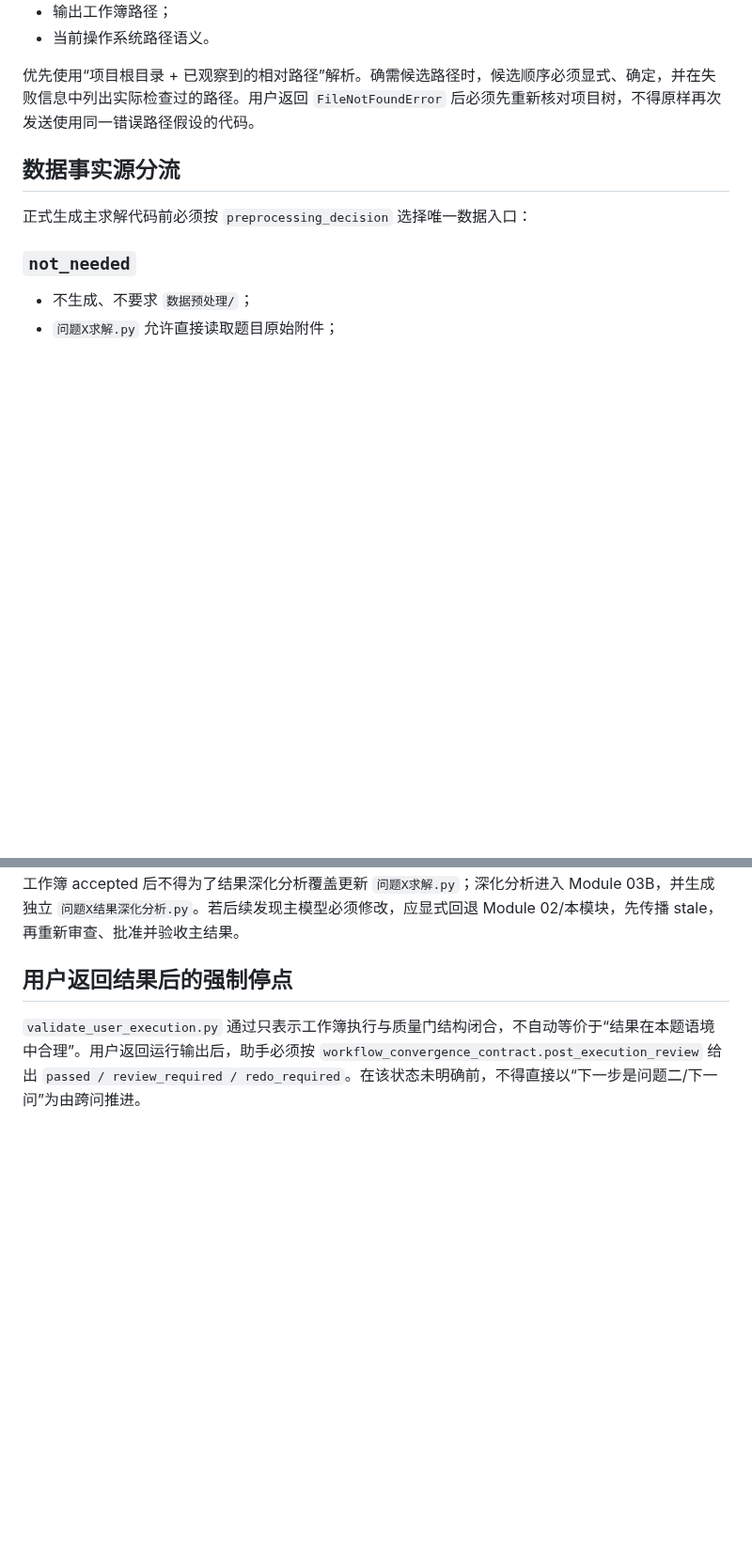
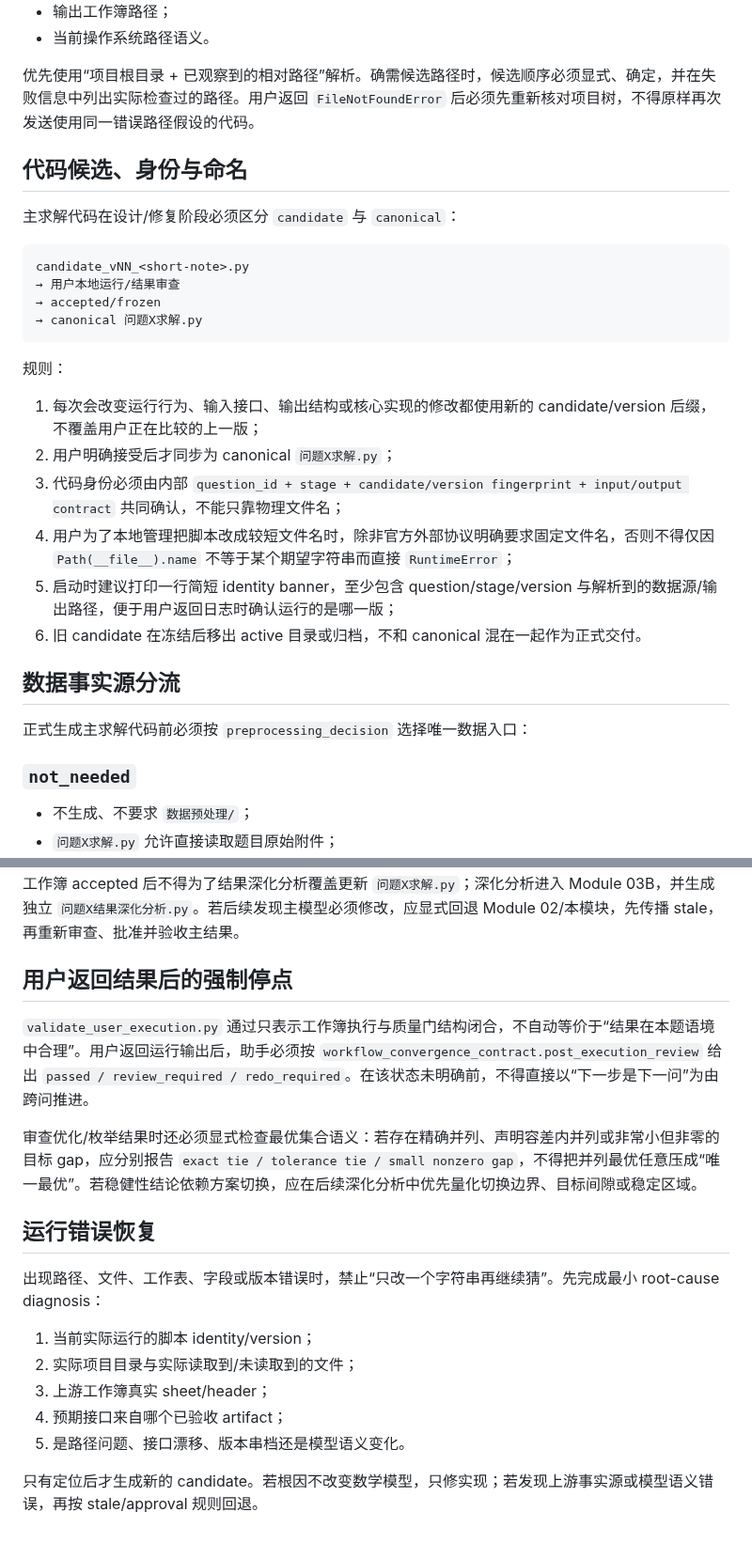
Before and after one commit to EvelynEarth/friendly-couscous, a Markdown page: modules/03_solve_validate.md, 2 parts joined by grey strips. Shown at 94% size. GitHub-like rendering; blank space fills up the shorter version.

Commit message:
feat(solve): add candidate identity and result semantics gates

````diff
--- a/modules/03_solve_validate.md
+++ b/modules/03_solve_validate.md
@@ -23,6 +23,26 @@
 - 当前操作系统路径语义。
 
 优先使用“项目根目录 + 已观察到的相对路径”解析。确需候选路径时，候选顺序必须显式、确定，并在失败信息中列出实际检查过的路径。用户返回 `FileNotFoundError` 后必须先重新核对项目树，不得原样再次发送使用同一错误路径假设的代码。
+
+## 代码候选、身份与命名
+
+主求解代码在设计/修复阶段必须区分 `candidate` 与 `canonical`：
+
+```text
+candidate_vNN_<short-note>.py
+→ 用户本地运行/结果审查
+→ accepted/frozen
+→ canonical 问题X求解.py
+```
+
+规则：
+
+1. 每次会改变运行行为、输入接口、输出结构或核心实现的修改都使用新的 candidate/version 后缀，不覆盖用户正在比较的上一版；
+2. 用户明确接受后才同步为 canonical `问题X求解.py`；
+3. 代码身份必须由内部 `question_id + stage + candidate/version fingerprint + input/output contract` 共同确认，不能只靠物理文件名；
+4. 用户为了本地管理把脚本改成较短文件名时，除非官方外部协议明确要求固定文件名，否则不得仅因 `Path(__file__).name` 不等于某个期望字符串而直接 `RuntimeError`；
+5. 启动时建议打印一行简短 identity banner，至少包含 question/stage/version 与解析到的数据源/输出路径，便于用户返回日志时确认运行的是哪一版；
+6. 旧 candidate 在冻结后移出 active 目录或归档，不和 canonical 混在一起作为正式交付。
 
 ## 数据事实源分流
 
@@ -96,4 +116,18 @@
 
 ## 用户返回结果后的强制停点
 
-`validate_user_execution.py` 通过只表示工作簿执行与质量门结构闭合，不自动等价于“结果在本题语境中合理”。用户返回运行输出后，助手必须按 `workflow_convergence_contract.post_execution_review` 给出 `passed / review_required / redo_required`。在该状态未明确前，不得直接以“下一步是问题二/下一问”为由跨问推进。
+`validate_user_execution.py` 通过只表示工作簿执行与质量门结构闭合，不自动等价于“结果在本题语境中合理”。用户返回运行输出后，助手必须按 `workflow_convergence_contract.post_execution_review` 给出 `passed / review_required / redo_required`。在该状态未明确前，不得直接以“下一步是下一问”为由跨问推进。
+
+审查优化/枚举结果时还必须显式检查最优集合语义：若存在精确并列、声明容差内并列或非常小但非零的目标 gap，应分别报告 `exact tie / tolerance tie / small nonzero gap`，不得把并列最优任意压成“唯一最优”。若稳健性结论依赖方案切换，应在后续深化分析中优先量化切换边界、目标间隙或稳定区域。
+
+## 运行错误恢复
+
+出现路径、文件、工作表、字段或版本错误时，禁止“只改一个字符串再继续猜”。先完成最小 root-cause diagnosis：
+
+1. 当前实际运行的脚本 identity/version；
+2. 实际项目目录与实际读取到/未读取到的文件；
+3. 上游工作簿真实 sheet/header；
+4. 预期接口来自哪个已验收 artifact；
+5. 是路径问题、接口漂移、版本串档还是模型语义变化。
+
+只有定位后才生成新的 candidate。若根因不改变数学模型，只修实现；若发现上游事实源或模型语义错误，再按 stale/approval 规则回退。
````
Also changed, not shown: other parts of modules/03_solve_validate.md (+7 -7 lines).
